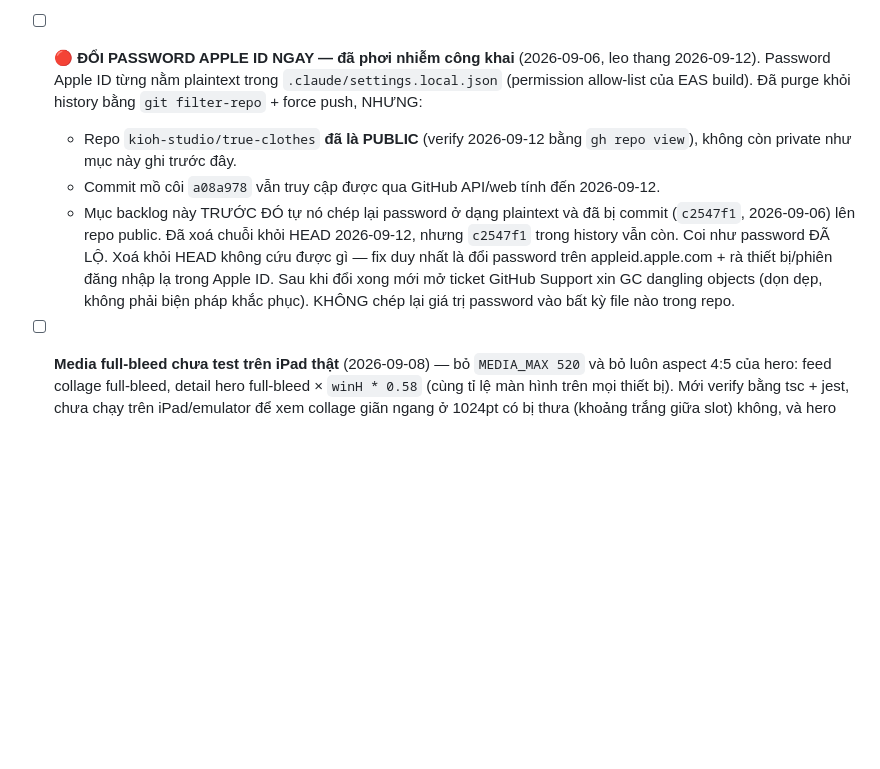
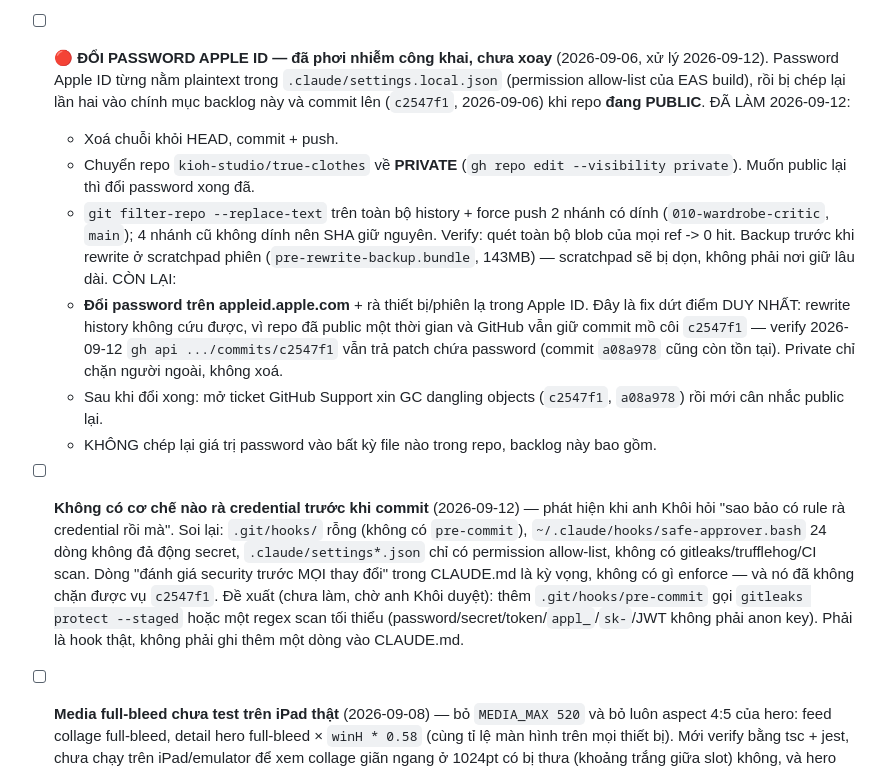
Before and after one commit to kioh-studio/true-clothes, a Markdown page: backlog.md, the part around the change. Rendered like a GitHub page; blank space fills up the shorter version.

Commit message:
docs(backlog): record credential purge + missing pre-commit secret scan
Apple ID password entry rewritten to reflect what was actually done on
2026-09-12 (HEAD scrub, repo made private, filter-repo purge + force push,
verified 0 hits across all blobs) and what is still outstanding: rotating the
password is the only real remediation, since GitHub still serves the dangling
c2547f1 with the password in its patch.

Also logged the gap that prompted this: there is no pre-commit credential
scan anywhere in the repo or the Claude hooks.

Co-Authored-By: Claude Opus 5 (1M context) <noreply@anthropic.com>
Claude-Session: https://claude.ai/code/session_017YWav2ztLrvZuYs6zW2sWE

```diff
--- a/backlog.md
+++ b/backlog.md
@@ -1413,20 +1413,38 @@ code KHÔNG phải thứ đang chặn release.
   https://claude.ai/code/artifact/f7bb4297-611e-4cd8-bd73-c210f5ea938c
   Nguồn: scratchpad `page.tpl.html` + `mien-closet.html` — chưa commit vào repo.
 
-- [ ] 🔴 **ĐỔI PASSWORD APPLE ID NGAY — đã phơi nhiễm công khai** (2026-09-06, leo thang
+- [ ] 🔴 **ĐỔI PASSWORD APPLE ID — đã phơi nhiễm công khai, chưa xoay** (2026-09-06, xử lý
   2026-09-12). Password Apple ID từng nằm plaintext trong `.claude/settings.local.json`
-  (permission allow-list của EAS build). Đã purge khỏi history bằng `git filter-repo` + force
-  push, NHƯNG:
-  - Repo `kioh-studio/true-clothes` **đã là PUBLIC** (verify 2026-09-12 bằng `gh repo view`),
-    không còn private như mục này ghi trước đây.
-  - Commit mồ côi `a08a978` vẫn truy cập được qua GitHub API/web tính đến 2026-09-12.
-  - Mục backlog này TRƯỚC ĐÓ tự nó chép lại password ở dạng plaintext và đã bị commit
-    (`c2547f1`, 2026-09-06) lên repo public. Đã xoá chuỗi khỏi HEAD 2026-09-12, nhưng
-    `c2547f1` trong history vẫn còn.
-  Coi như password ĐÃ LỘ. Xoá khỏi HEAD không cứu được gì — fix duy nhất là đổi password trên
-  appleid.apple.com + rà thiết bị/phiên đăng nhập lạ trong Apple ID. Sau khi đổi xong mới mở
-  ticket GitHub Support xin GC dangling objects (dọn dẹp, không phải biện pháp khắc phục).
-  KHÔNG chép lại giá trị password vào bất kỳ file nào trong repo.
+  (permission allow-list của EAS build), rồi bị chép lại lần hai vào chính mục backlog này và
+  commit lên (`c2547f1`, 2026-09-06) khi repo **đang PUBLIC**.
+  ĐÃ LÀM 2026-09-12:
+  - Xoá chuỗi khỏi HEAD, commit + push.
+  - Chuyển repo `kioh-studio/true-clothes` về **PRIVATE** (`gh repo edit --visibility private`).
+    Muốn public lại thì đổi password xong đã.
+  - `git filter-repo --replace-text` trên toàn bộ history + force push 2 nhánh có dính
+    (`010-wardrobe-critic`, `main`); 4 nhánh cũ không dính nên SHA giữ nguyên. Verify: quét
+    toàn bộ blob của mọi ref -> 0 hit. Backup trước khi rewrite ở scratchpad phiên
+    (`pre-rewrite-backup.bundle`, 143MB) — scratchpad sẽ bị dọn, không phải nơi giữ lâu dài.
+  CÒN LẠI:
+  - **Đổi password trên appleid.apple.com** + rà thiết bị/phiên lạ trong Apple ID. Đây là fix
+    dứt điểm DUY NHẤT: rewrite history không cứu được, vì repo đã public một thời gian và
+    GitHub vẫn giữ commit mồ côi `c2547f1` — verify 2026-09-12 `gh api .../commits/c2547f1`
+    vẫn trả patch chứa password (commit `a08a978` cũng còn tồn tại). Private chỉ chặn người
+    ngoài, không xoá.
+  - Sau khi đổi xong: mở ticket GitHub Support xin GC dangling objects (`c2547f1`, `a08a978`)
+    rồi mới cân nhắc public lại.
+  - KHÔNG chép lại giá trị password vào bất kỳ file nào trong repo, backlog này bao gồm.
+
+- [ ] **Không có cơ chế nào rà credential trước khi commit** (2026-09-12) — phát hiện khi anh
+  Khôi hỏi "sao bảo có rule rà credential rồi mà". Soi lại: `.git/hooks/` rỗng (không có
+  `pre-commit`), `~/.claude/hooks/safe-approver.bash` 24 dòng không đả động secret,
+  `.claude/settings*.json` chỉ có permission allow-list, không có gitleaks/trufflehog/CI scan.
+  Dòng "đánh giá security trước MỌI thay đổi" trong CLAUDE.md là kỳ vọng, không có gì enforce —
+  và nó đã không chặn được vụ `c2547f1`. Đề xuất (chưa làm, chờ anh Khôi duyệt): thêm
+  `.git/hooks/pre-commit` gọi `gitleaks protect --staged` hoặc một regex scan tối thiểu
+  (password/secret/token/`appl_`/`sk-`/JWT không phải anon key). Phải là hook thật, không phải
+  ghi thêm một dòng vào CLAUDE.md.
+
 - [ ] **Media full-bleed chưa test trên iPad thật** (2026-09-08) — bỏ `MEDIA_MAX 520` và bỏ luôn
   aspect 4:5 của hero: feed collage full-bleed, detail hero full-bleed × `winH * 0.58` (cùng tỉ lệ
   màn hình trên mọi thiết bị). Mới verify bằng tsc + jest, chưa chạy trên iPad/emulator để xem
```
